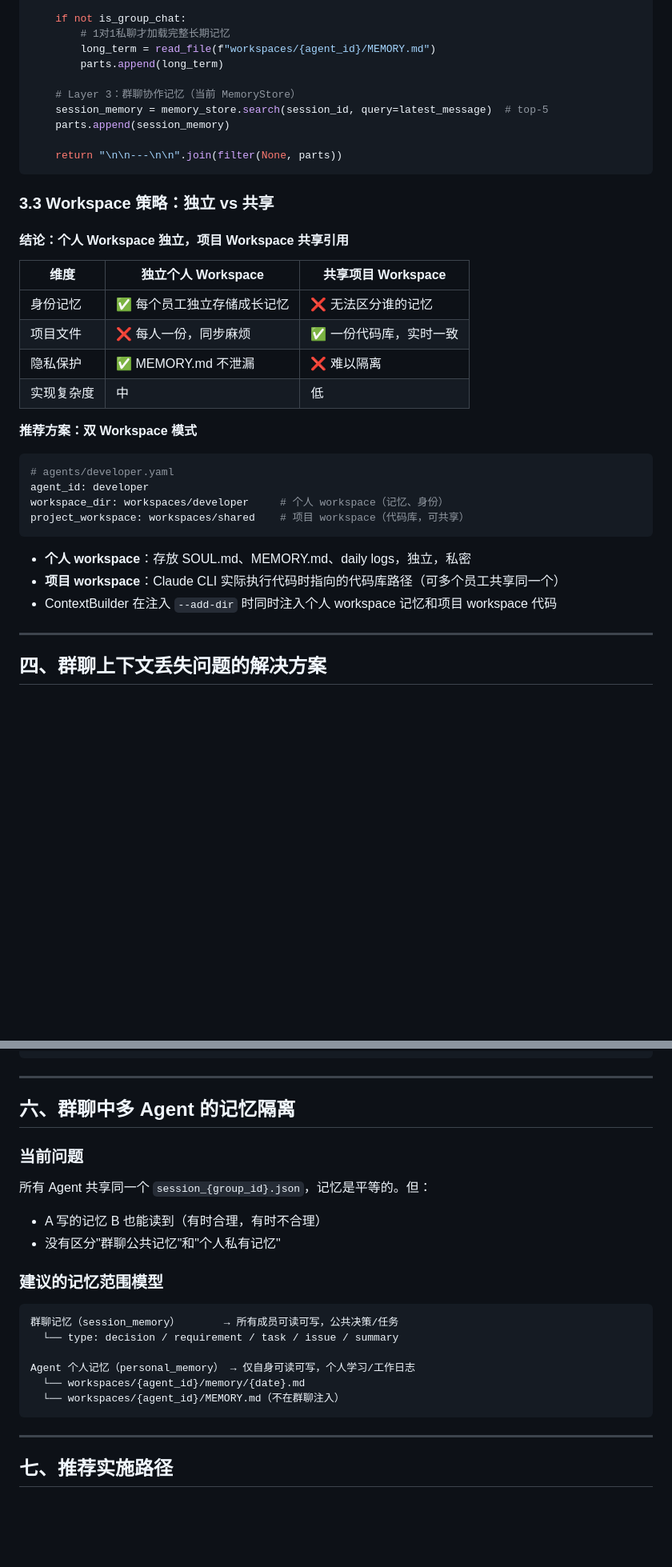
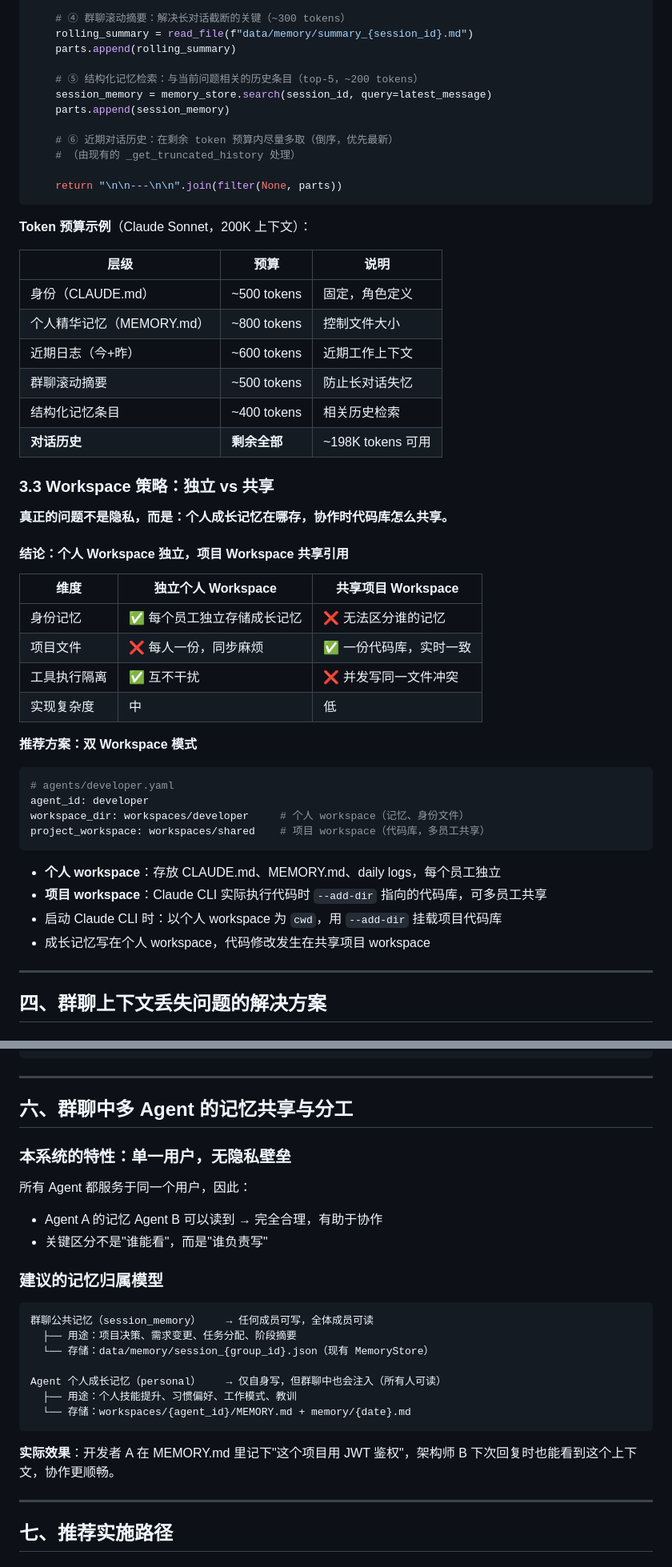
Before and after one commit to Derekchen147/Agent_Arena, a Markdown page: memory_structure.md, 2 parts joined by grey strips. Shown at 80% size. Rendered like a GitHub page; blank space fills up the shorter version.

````diff
--- a/memory_structure.md
+++ b/memory_structure.md
@@ -102,19 +112,34 @@ def _build_memory_context(agent_id, session_id, is_group_chat=True):
     yesterday_log = read_file(f"workspaces/{agent_id}/memory/{yesterday}.md")
     parts.extend([today_log, yesterday_log])
 
-    if not is_group_chat:
-        # 1对1私聊才加载完整长期记忆
-        long_term = read_file(f"workspaces/{agent_id}/MEMORY.md")
-        parts.append(long_term)
+    # ④ 群聊滚动摘要：解决长对话截断的关键（~300 tokens）
+    rolling_summary = read_file(f"data/memory/summary_{session_id}.md")
+    parts.append(rolling_summary)
 
-    # Layer 3：群聊协作记忆（当前 MemoryStore）
-    session_memory = memory_store.search(session_id, query=latest_message)  # top-5
+    # ⑤ 结构化记忆检索：与当前问题相关的历史条目（top-5，~200 tokens）
+    session_memory = memory_store.search(session_id, query=latest_message)
     parts.append(session_memory)
+
+    # ⑥ 近期对话历史：在剩余 token 预算内尽量多取（倒序，优先最新）
+    # （由现有的 _get_truncated_history 处理）
 
     return "\n\n---\n\n".join(filter(None, parts))
 ```
 
+**Token 预算示例**（Claude Sonnet，200K 上下文）：
+
+| 层级 | 预算 | 说明 |
+|------|-----|------|
+| 身份（CLAUDE.md） | ~500 tokens | 固定，角色定义 |
+| 个人精华记忆（MEMORY.md） | ~800 tokens | 控制文件大小 |
+| 近期日志（今+昨） | ~600 tokens | 近期工作上下文 |
+| 群聊滚动摘要 | ~500 tokens | 防止长对话失忆 |
+| 结构化记忆条目 | ~400 tokens | 相关历史检索 |
+| **对话历史** | **剩余全部** | ~198K tokens 可用 |
+
 ### 3.3 Workspace 策略：独立 vs 共享
+
+**真正的问题不是隐私，而是：个人成长记忆在哪存，协作时代码库怎么共享。**
 
 #### 结论：个人 Workspace 独立，项目 Workspace 共享引用
 
@@ -122,7 +147,7 @@ def _build_memory_context(agent_id, session_id, is_group_chat=True):
 |------|-----------------|-----------------|
 | 身份记忆 | ✅ 每个员工独立存储成长记忆 | ❌ 无法区分谁的记忆 |
 | 项目文件 | ❌ 每人一份，同步麻烦 | ✅ 一份代码库，实时一致 |
-| 隐私保护 | ✅ MEMORY.md 不泄漏 | ❌ 难以隔离 |
+| 工具执行隔离 | ✅ 互不干扰 | ❌ 并发写同一文件冲突 |
 | 实现复杂度 | 中 | 低 |
 
 **推荐方案：双 Workspace 模式**
@@ -130,13 +155,14 @@ def _build_memory_context(agent_id, session_id, is_group_chat=True):
 ```yaml
 # agents/developer.yaml
 agent_id: developer
-workspace_dir: workspaces/developer     # 个人 workspace（记忆、身份）
-project_workspace: workspaces/shared    # 项目 workspace（代码库，可共享）
+workspace_dir: workspaces/developer     # 个人 workspace（记忆、身份文件）
+project_workspace: workspaces/shared    # 项目 workspace（代码库，多员工共享）
 ```
 
-- **个人 workspace**：存放 SOUL.md、MEMORY.md、daily logs，独立，私密
-- **项目 workspace**：Claude CLI 实际执行代码时指向的代码库路径（可多个员工共享同一个）
-- ContextBuilder 在注入 `--add-dir` 时同时注入个人 workspace 记忆和项目 workspace 代码
+- **个人 workspace**：存放 CLAUDE.md、MEMORY.md、daily logs，每个员工独立
+- **项目 workspace**：Claude CLI 实际执行代码时 `--add-dir` 指向的代码库，可多员工共享
+- 启动 Claude CLI 时：以个人 workspace 为 `cwd`，用 `--add-dir` 挂载项目代码库
+- 成长记忆写在个人 workspace，代码修改发生在共享项目 workspace
 
 ---
 
@@ -240,23 +266,27 @@ AI 提炼：哪些值得长期记住？
 
 ---
 
-## 六、群聊中多 Agent 的记忆隔离
+## 六、群聊中多 Agent 的记忆共享与分工
 
-### 当前问题
-所有 Agent 共享同一个 `session_{group_id}.json`，记忆是平等的。但：
-- A 写的记忆 B 也能读到（有时合理，有时不合理）
-- 没有区分"群聊公共记忆"和"个人私有记忆"
+### 本系统的特性：单一用户，无隐私壁垒
 
-### 建议的记忆范围模型
+所有 Agent 都服务于同一个用户，因此：
+- Agent A 的记忆 Agent B 可以读到 → 完全合理，有助于协作
+- 关键区分不是"谁能看"，而是"谁负责写"
+
+### 建议的记忆归属模型
 
 ```
-群聊记忆（session_memory）       → 所有成员可读可写，公共决策/任务
-  └── type: decision / requirement / task / issue / summary
+群聊公共记忆（session_memory）    → 任何成员可写，全体成员可读
+  ├── 用途：项目决策、需求变更、任务分配、阶段摘要
+  └── 存储：data/memory/session_{group_id}.json（现有 MemoryStore）
 
-Agent 个人记忆（personal_memory） → 仅自身可读可写，个人学习/工作日志
-  └── workspaces/{agent_id}/memory/{date}.md
-  └── workspaces/{agent_id}/MEMORY.md（不在群聊注入）
+Agent 个人成长记忆（personal）    → 仅自身写，但群聊中也会注入（所有人可读）
+  ├── 用途：个人技能提升、习惯偏好、工作模式、教训
+  └── 存储：workspaces/{agent_id}/MEMORY.md + memory/{date}.md
 ```
+
+**实际效果**：开发者 A 在 MEMORY.md 里记下"这个项目用 JWT 鉴权"，架构师 B 下次回复时也能看到这个上下文，协作更顺畅。
 
 ---
 
````
Also changed, not shown: other parts of memory_structure.md (+51 -42 lines).
